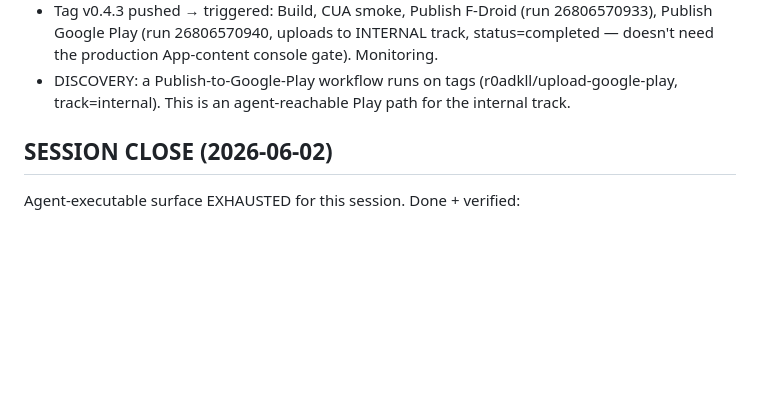
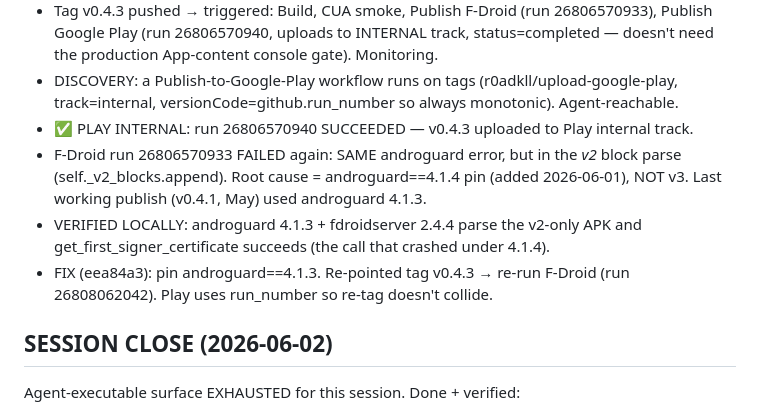
Before and after one commit to Med-amine0/opencode-mobile, a Markdown page: context.md, the part around the change. GitHub-like rendering; blank space fills up the shorter version.

Commit message:
docs(context): play internal live; androguard 4.1.3 fix for F-Droid

```diff
--- a/context.md
+++ b/context.md
@@ -94,7 +94,15 @@ Full runtime audit (stores + screens + sdk). Outcome:
   Publish Google Play (run 26806570940, uploads to INTERNAL track, status=completed —
   doesn't need the production App-content console gate). Monitoring.
 - DISCOVERY: a Publish-to-Google-Play workflow runs on tags (r0adkll/upload-google-play,
-  track=internal). This is an agent-reachable Play path for the internal track.
+  track=internal, versionCode=github.run_number so always monotonic). Agent-reachable.
+- ✅ PLAY INTERNAL: run 26806570940 SUCCEEDED — v0.4.3 uploaded to Play internal track.
+- F-Droid run 26806570933 FAILED again: SAME androguard error, but in the *v2* block
+  parse (self._v2_blocks.append). Root cause = androguard==4.1.4 pin (added 2026-06-01),
+  NOT v3. Last working publish (v0.4.1, May) used androguard 4.1.3.
+- VERIFIED LOCALLY: androguard 4.1.3 + fdroidserver 2.4.4 parse the v2-only APK and
+  get_first_signer_certificate succeeds (the call that crashed under 4.1.4).
+- FIX (eea84a3): pin androguard==4.1.3. Re-pointed tag v0.4.3 → re-run F-Droid
+  (run 26808062042). Play uses run_number so re-tag doesn't collide.
 
 ## SESSION CLOSE (2026-06-02)
 Agent-executable surface EXHAUSTED for this session. Done + verified:
```
